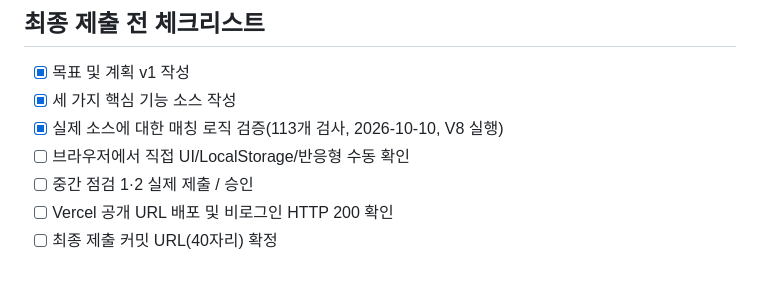
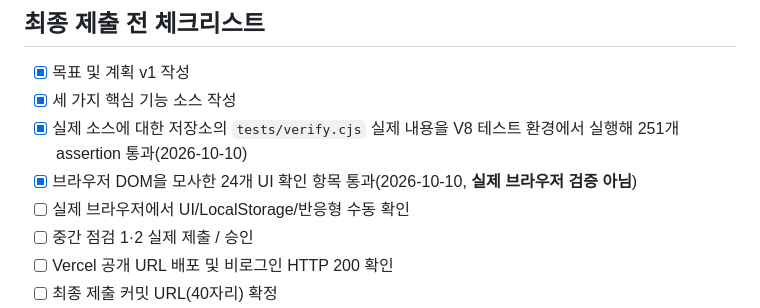
Before and after one commit to Huihuing/Report, a Markdown page: fridge-chef/SUBMISSION.md, the part around the change. GitHub-like rendering; blank space fills up the shorter version.

Commit message:
docs(fridge-chef): record 251 logic checks and 24 simulated UI checks

```diff
--- a/fridge-chef/SUBMISSION.md
+++ b/fridge-chef/SUBMISSION.md
@@ -46,8 +46,9 @@
 
 - [x] 목표 및 계획 v1 작성
 - [x] 세 가지 핵심 기능 소스 작성
-- [x] 실제 소스에 대한 매칭 로직 검증(113개 검사, 2026-10-10, V8 실행)
-- [ ] 브라우저에서 직접 UI/LocalStorage/반응형 수동 확인
+- [x] 실제 소스에 대한 저장소의 `tests/verify.cjs` 실제 내용을 V8 테스트 환경에서 실행해 251개 assertion 통과(2026-10-10)
+- [x] 브라우저 DOM을 모사한 24개 UI 확인 항목 통과(2026-10-10, **실제 브라우저 검증 아님**)
+- [ ] 실제 브라우저에서 UI/LocalStorage/반응형 수동 확인
 - [ ] 중간 점검 1·2 실제 제출 / 승인
 - [ ] Vercel 공개 URL 배포 및 비로그인 HTTP 200 확인
 - [ ] 최종 제출 커밋 URL(40자리) 확정
```
